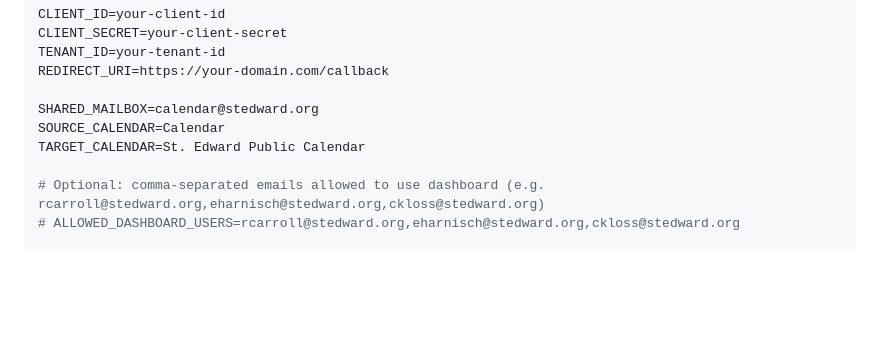
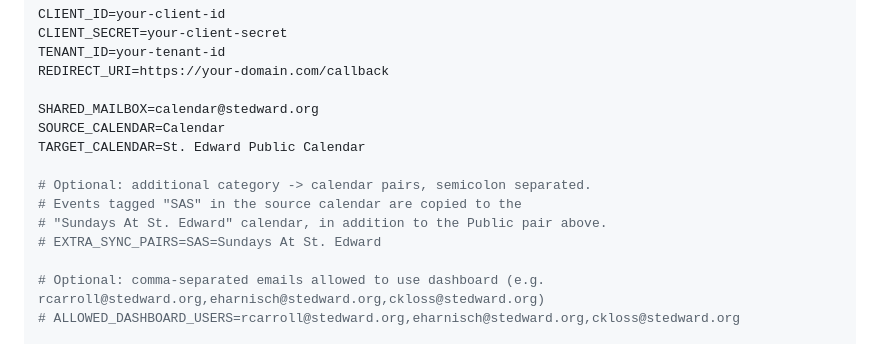
Before and after one commit to eharnischStEdword/stedward-calendar-sync, a Markdown page: docs/guides/deployment.md, the part around the change. Drawn GitHub-style; blank space fills up the shorter version.

Commit message:
Document EXTRA_SYNC_PAIRS in the deployment guide
Co-Authored-By: Claude Opus 5 (1M context) <noreply@anthropic.com>

```diff
--- a/docs/guides/deployment.md
+++ b/docs/guides/deployment.md
@@ -32,6 +32,11 @@ REDIRECT_URI=https://your-domain.com/callback
 SHARED_MAILBOX=calendar@stedward.org
 SOURCE_CALENDAR=Calendar
 TARGET_CALENDAR=St. Edward Public Calendar
+
+# Optional: additional category -> calendar pairs, semicolon separated.
+# Events tagged "SAS" in the source calendar are copied to the
+# "Sundays At St. Edward" calendar, in addition to the Public pair above.
+# EXTRA_SYNC_PAIRS=SAS=Sundays At St. Edward
 
 # Optional: comma-separated emails allowed to use dashboard (e.g. rcarroll@stedward.org,eharnisch@stedward.org,ckloss@stedward.org)
 # ALLOWED_DASHBOARD_USERS=rcarroll@stedward.org,eharnisch@stedward.org,ckloss@stedward.org
```
